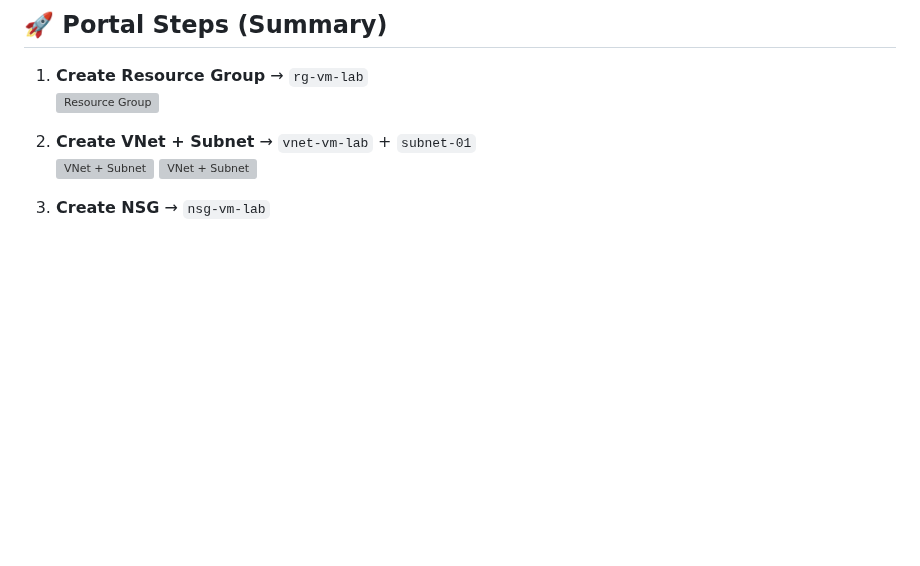
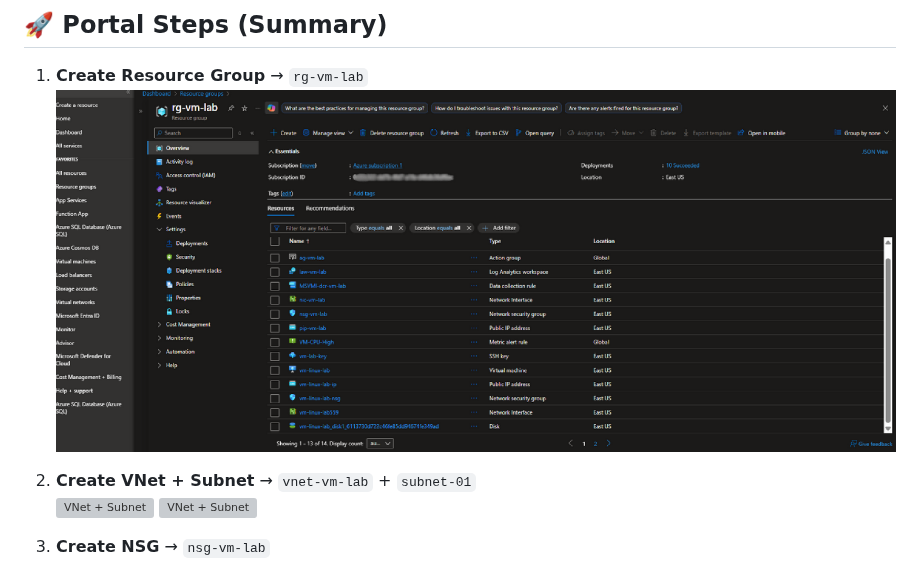
Before and after one commit to jamesdevs-404/azure-learning-portfolio, a Markdown page: virtual-machine-networking /README.md, the part around the change. GitHub-like rendering; blank space fills up the shorter version; grey boxes are pictures that could not be loaded.

```diff
--- a/virtual-machine-networking /README.md
+++ b/virtual-machine-networking /README.md
@@ -22,7 +22,7 @@ This project demonstrates **core Azure services** (compute, networking, monitori
 ## 🚀 Portal Steps (Summary)
 
 1. **Create Resource Group** → `rg-vm-lab`
-   ![Resource Group](/screenshots/rg-create.png)
+   ![Resource Group](screenshots/rg-create.png)
 
 2. **Create VNet + Subnet** → `vnet-vm-lab` + `subnet-01`
    ![VNet + Subnet](/screenshots/vnet-subnet.png)
```
